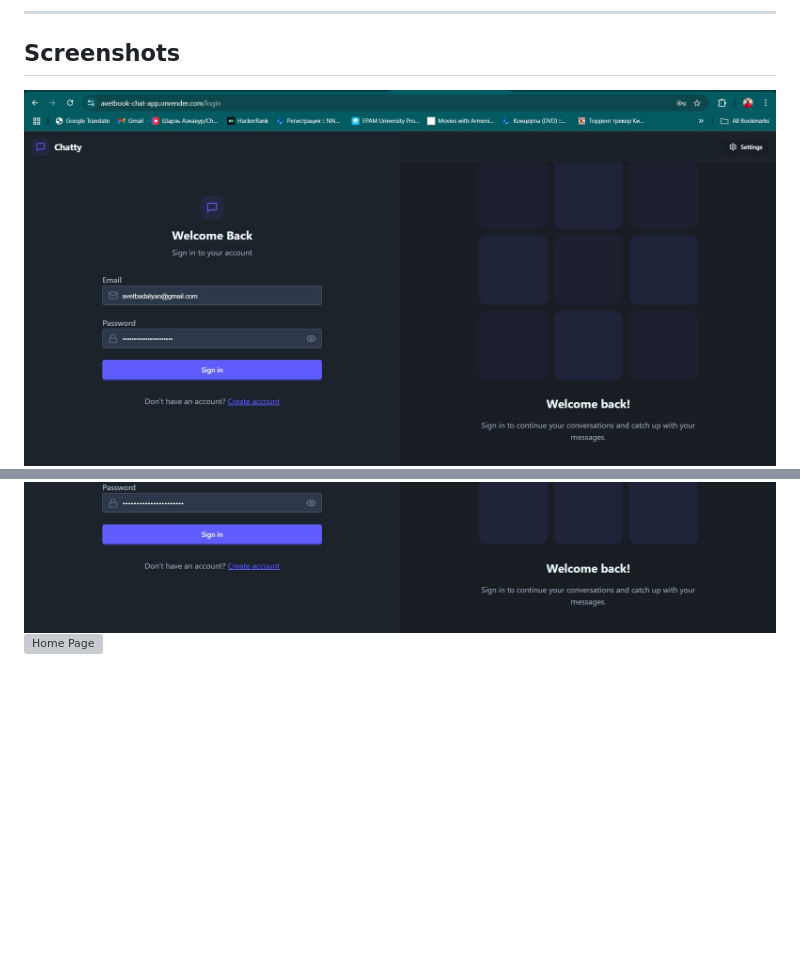
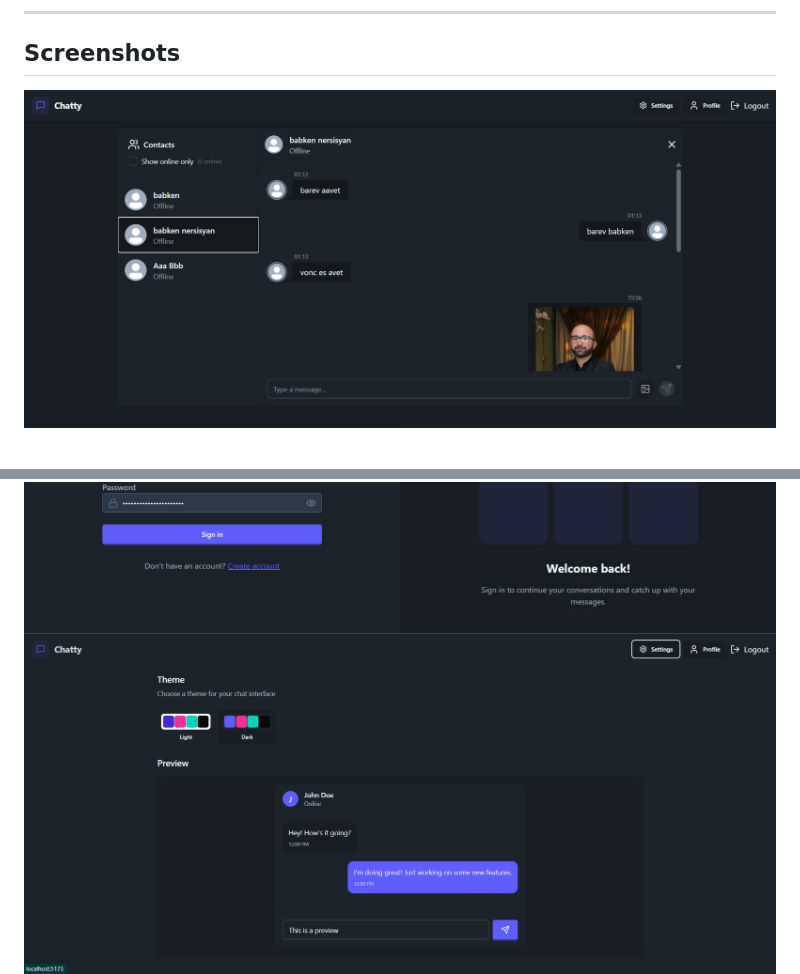
Before and after one commit to AvetBadalyan/Chat-app, a Markdown page: README.md, 2 parts joined by grey strips. Rendered like a GitHub page; pictures changed too: screenshots/chat app screenshot0.jpg; blank space fills up the shorter version; grey boxes are pictures that could not be loaded.

```diff
--- a/README.md
+++ b/README.md
@@ -48,5 +48,5 @@ npm run dev
 
 ![Home Page](./screenshots/chat%20app%20screenshot0.jpg)
 ![Home Page](./screenshots/chat%20app%20screenshot1.jpg)
-![Home Page](./screenshots/chat%20app%20screensho2.jpg)
+![Home Page](./screenshots/chat%20app%20screenshot2.jpg)
 ![Home Page](./screenshots/chat%20app%20screenshot3.jpg)
```
